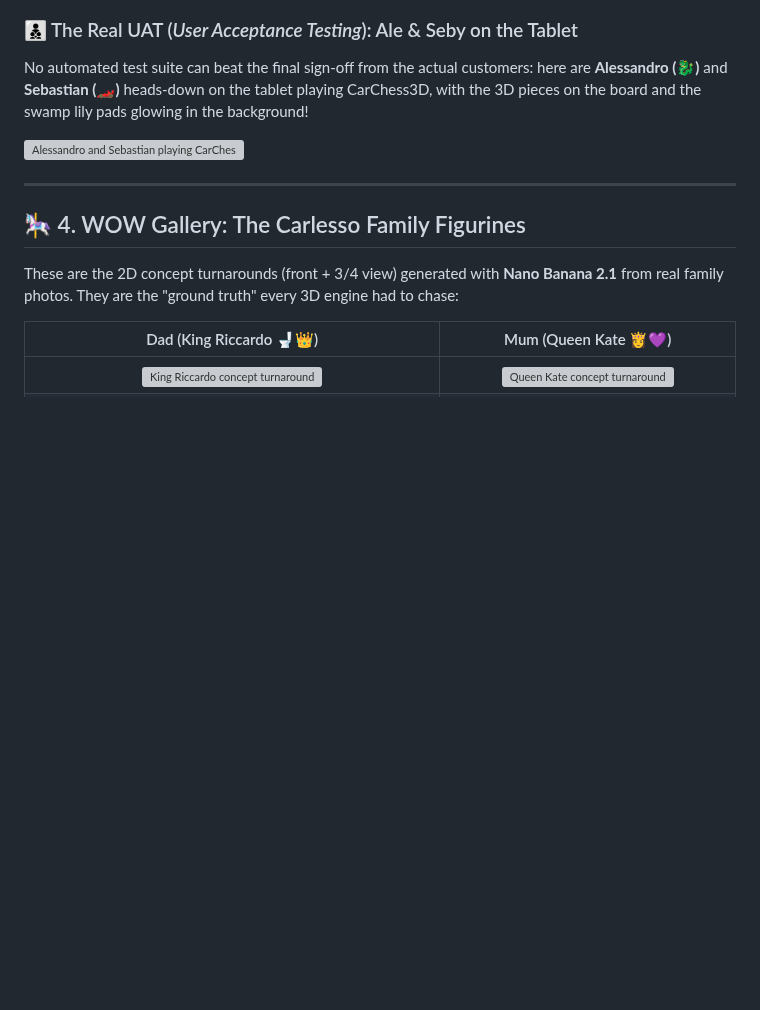
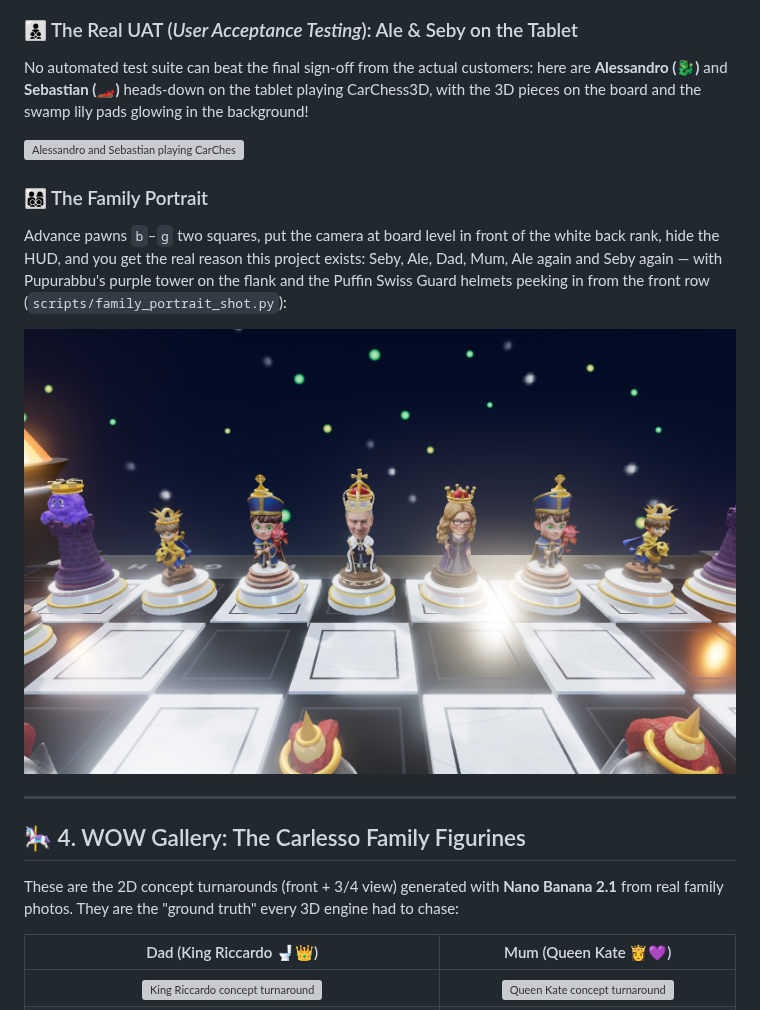
Before and after one commit to palladius/carchess3d, a Markdown page: article/ARTICLE.md, the part around the change. Drawn GitHub-style; pictures changed too: article/assets/gallery/family_portrait_back_rank.png (added); blank space fills up the shorter version; grey boxes are pictures that could not be loaded.

```diff
--- a/article/ARTICLE.md
+++ b/article/ARTICLE.md
@@ -145,6 +145,13 @@ Captured pieces don't vanish into a boring sidebar graveyard. They fly along a p
 No automated test suite can beat the final sign-off from the actual customers: here are **Alessandro (🐉)** and **Sebastian (🏎️)** heads-down on the tablet playing CarChess3D, with the 3D pieces on the board and the swamp lily pads glowing in the background!
 
 ![Alessandro and Sebastian playing CarChess3D on the tablet](assets/kids_playing_carchess3d.jpg)
+
+### 👨‍👩‍👦‍👦 The Family Portrait
+
+Advance pawns `b`–`g` two squares, put the camera at board level in front of the white back rank, hide the HUD, and you get the real reason this project exists: Seby, Ale, Dad, Mum, Ale again and Seby again — with Pupurabbu's purple tower on the flank and the Puffin Swiss Guard helmets peeking in from the front row (`scripts/family_portrait_shot.py`):
+
+![The Carlesso family portrait: the white back rank seen from the board](assets/gallery/family_portrait_back_rank.png)
+
 
 ---
 
```
Also changed, not shown: article/assets/gallery/family_portrait_closeup.png (added), 1 other file.
